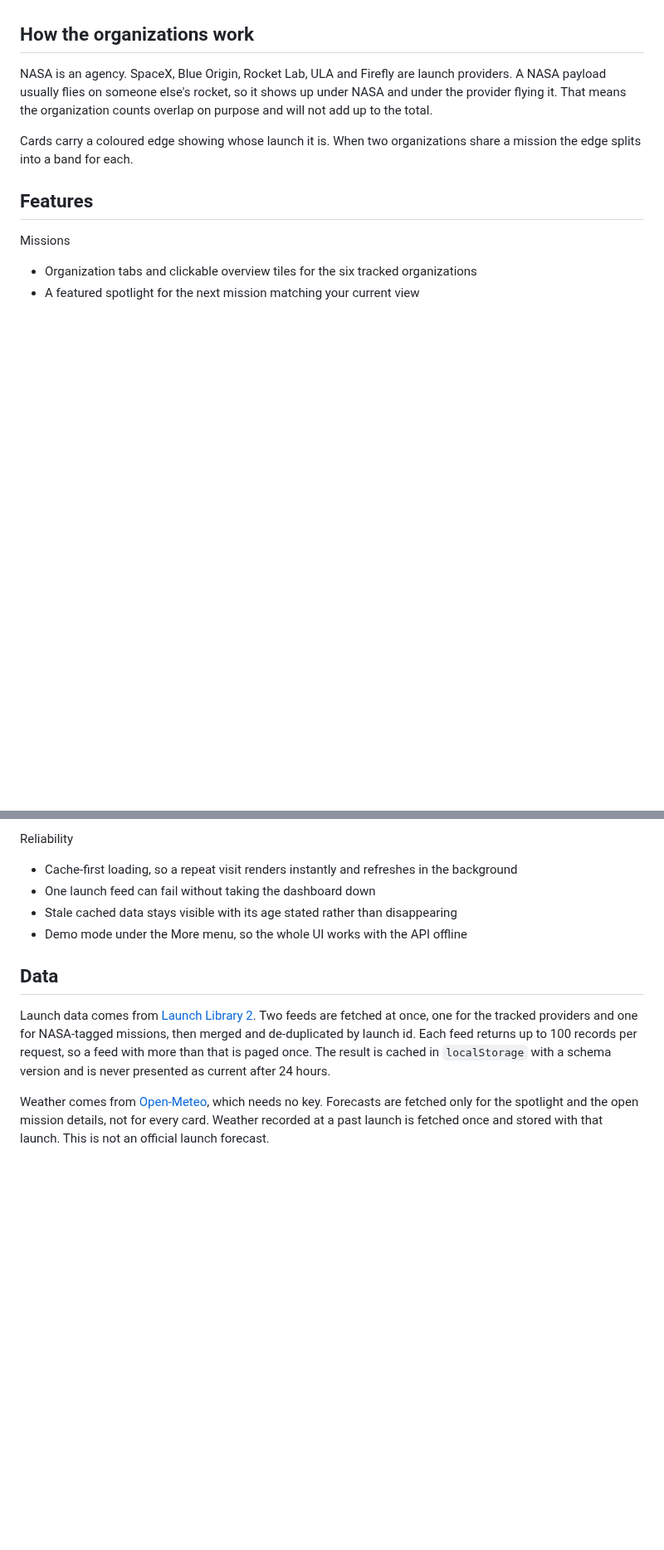
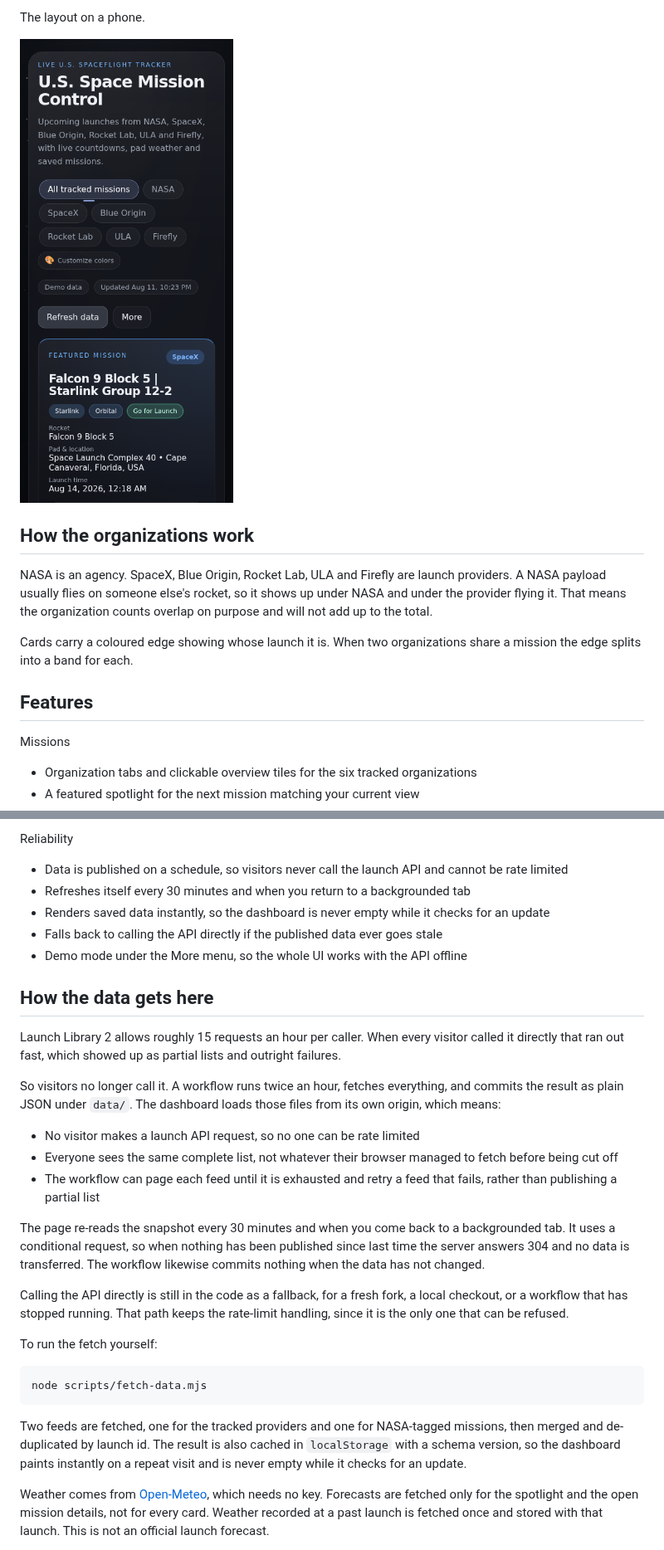
Before and after one commit to DawsonCodes/US-Space-Mission-Control, a Markdown page: README.md, 2 parts joined by grey strips. Shown at 83% size. Rendered like a GitHub page; pictures changed too: assets/screenshots/mobile.png (added); blank space fills up the shorter version.

Commit message:
v3.5.0: publish launch data on a schedule instead of per visitor

````diff
--- a/README.md
+++ b/README.md
@@ -10,3 +24,6 @@ No framework, no build step, no dependencies. What you see is what ships.
+The layout on a phone.
+
+![The dashboard on a narrow phone screen](assets/screenshots/mobile.png)
 
 ## How the organizations work
 
@@ -58,20 +75,49 @@ Presentation
 
 Reliability
 
-- Cache-first loading, so a repeat visit renders instantly and refreshes in the
-  background
-- One launch feed can fail without taking the dashboard down
-- Stale cached data stays visible with its age stated rather than disappearing
+- Data is published on a schedule, so visitors never call the launch API and
+  cannot be rate limited
+- Refreshes itself every 30 minutes and when you return to a backgrounded tab
+- Renders saved data instantly, so the dashboard is never empty while it checks
+  for an update
+- Falls back to calling the API directly if the published data ever goes stale
 - Demo mode under the More menu, so the whole UI works with the API offline
 
-## Data
+## How the data gets here
 
-Launch data comes from [Launch Library 2](https://thespacedevs.com/llapi). Two
-feeds are fetched at once, one for the tracked providers and one for
-NASA-tagged missions, then merged and de-duplicated by launch id. Each feed
-returns up to 100 records per request, so a feed with more than that is paged
-once. The result is cached in `localStorage` with a schema version and is never
-presented as current after 24 hours.
+Launch Library 2 allows roughly 15 requests an hour per caller. When every
+visitor called it directly that ran out fast, which showed up as partial lists
+and outright failures.
+
+So visitors no longer call it. A workflow runs twice an hour, fetches
+everything, and commits the result as plain JSON under `data/`. The dashboard
+loads those files from its own origin, which means:
+
+- No visitor makes a launch API request, so no one can be rate limited
+- Everyone sees the same complete list, not whatever their browser managed to
+  fetch before being cut off
+- The workflow can page each feed until it is exhausted and retry a feed that
+  fails, rather than publishing a partial list
+
+The page re-reads the snapshot every 30 minutes and when you come back to a
+backgrounded tab. It uses a conditional request, so when nothing has been
+published since last time the server answers 304 and no data is transferred.
+The workflow likewise commits nothing when the data has not changed.
+
+Calling the API directly is still in the code as a fallback, for a fresh fork, a
+local checkout, or a workflow that has stopped running. That path keeps the
+rate-limit handling, since it is the only one that can be refused.
+
+To run the fetch yourself:
+
+```bash
+node scripts/fetch-data.mjs
+```
+
+Two feeds are fetched, one for the tracked providers and one for NASA-tagged
+missions, then merged and de-duplicated by launch id. The result is also cached
+in `localStorage` with a schema version, so the dashboard paints instantly on a
+repeat visit and is never empty while it checks for an update.
 
 Weather comes from [Open-Meteo](https://open-meteo.com/), which needs no key.
 Forecasts are fetched only for the spotlight and the open mission details, not
````
Also changed, not shown: other parts of README.md (+25 -2 lines), CHANGELOG.md (+39 -0 lines), assets/screenshots/dashboard.png (added), assets/screenshots/saved-missions.png (added), assets/screenshots/startup.png (added), 15 other files.
